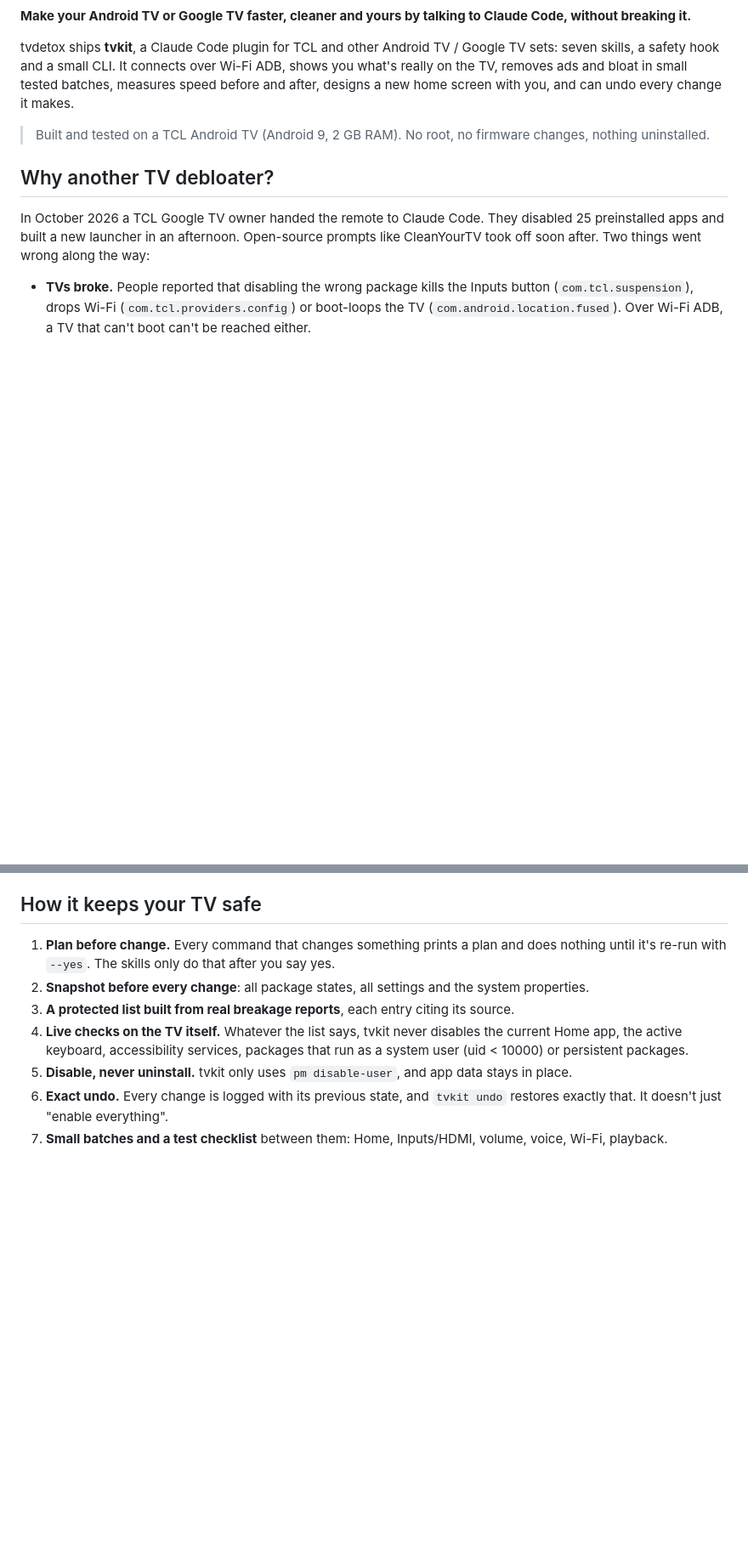
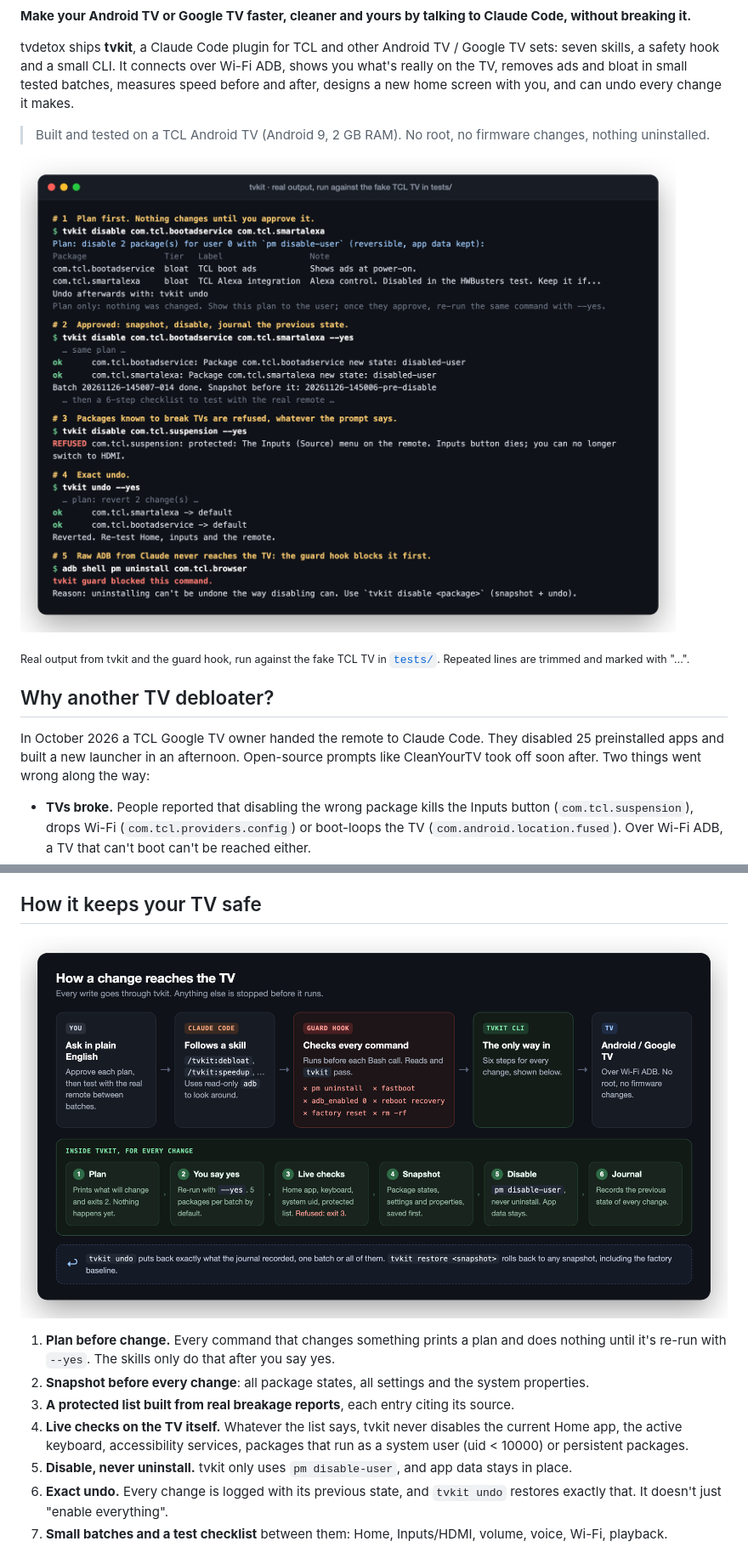
Before and after one commit to rafaykek/tvdetox, a Markdown page: README.md, 2 parts joined by grey strips. Shown at 85% size. Rendered like a GitHub page; pictures changed too: docs/images/safety-flow.png (added), docs/images/tvkit-demo.png (added); blank space fills up the shorter version.

Commit message:
docs: add a terminal demo and a safety-flow diagram to the README (#7)
The demo is real tvkit and guard output from the fake TCL TV in tests/,
so no real device data is shown. The diagram shows the path every change
takes: skill, guard hook, plan, approval, live checks, snapshot, disable,
journal, undo.

Co-authored-by: Claude Opus 5.5 <noreply@anthropic.com>

```diff
--- a/README.md
+++ b/README.md
@@ -7,6 +7,10 @@
 tvdetox ships **tvkit**, a Claude Code plugin for TCL and other Android TV / Google TV sets: seven skills, a safety hook and a small CLI. It connects over Wi-Fi ADB, shows you what's really on the TV, removes ads and bloat in small tested batches, measures speed before and after, designs a new home screen with you, and can undo every change it makes.
 
 > Built and tested on a TCL Android TV (Android 9, 2 GB RAM). No root, no firmware changes, nothing uninstalled.
+
+![tvkit in a terminal: it plans a debloat, waits for --yes, disables two ad packages with a snapshot, refuses a package known to break the Inputs button, undoes the batch exactly, and the guard hook blocks a raw adb uninstall](docs/images/tvkit-demo.png)
+
+<sub>Real output from tvkit and the guard hook, run against the fake TCL TV in [`tests/`](tests/). Repeated lines are trimmed and marked with "…".</sub>
 
 ## Why another TV debloater?
 
@@ -58,6 +62,8 @@ tvkit undo                        # back to the stock home
 Why `swap`: the stock launcher registers for Home at intent priority 2, and installed apps are capped at 0, so Android ignores your "default Home" choice. On our TCL, `set-home-activity` printed Success and changed nothing. The only reversible fix is switching the stock launcher off, so `swap` checks the result and undoes itself if the Home button doesn't land on tvkit Home.
 
 ## How it keeps your TV safe
+
+![How a change reaches the TV: you ask, Claude Code follows a skill, the guard hook checks every command and blocks raw writes like pm uninstall and fastboot, and tvkit plans, waits for your yes, runs live checks, snapshots, disables and journals, so tvkit undo can put back exactly what was there](docs/images/safety-flow.png)
 
 1. **Plan before change.** Every command that changes something prints a plan and does nothing until it's re-run with `--yes`. The skills only do that after you say yes.
 2. **Snapshot before every change**: all package states, all settings and the system properties.
```
